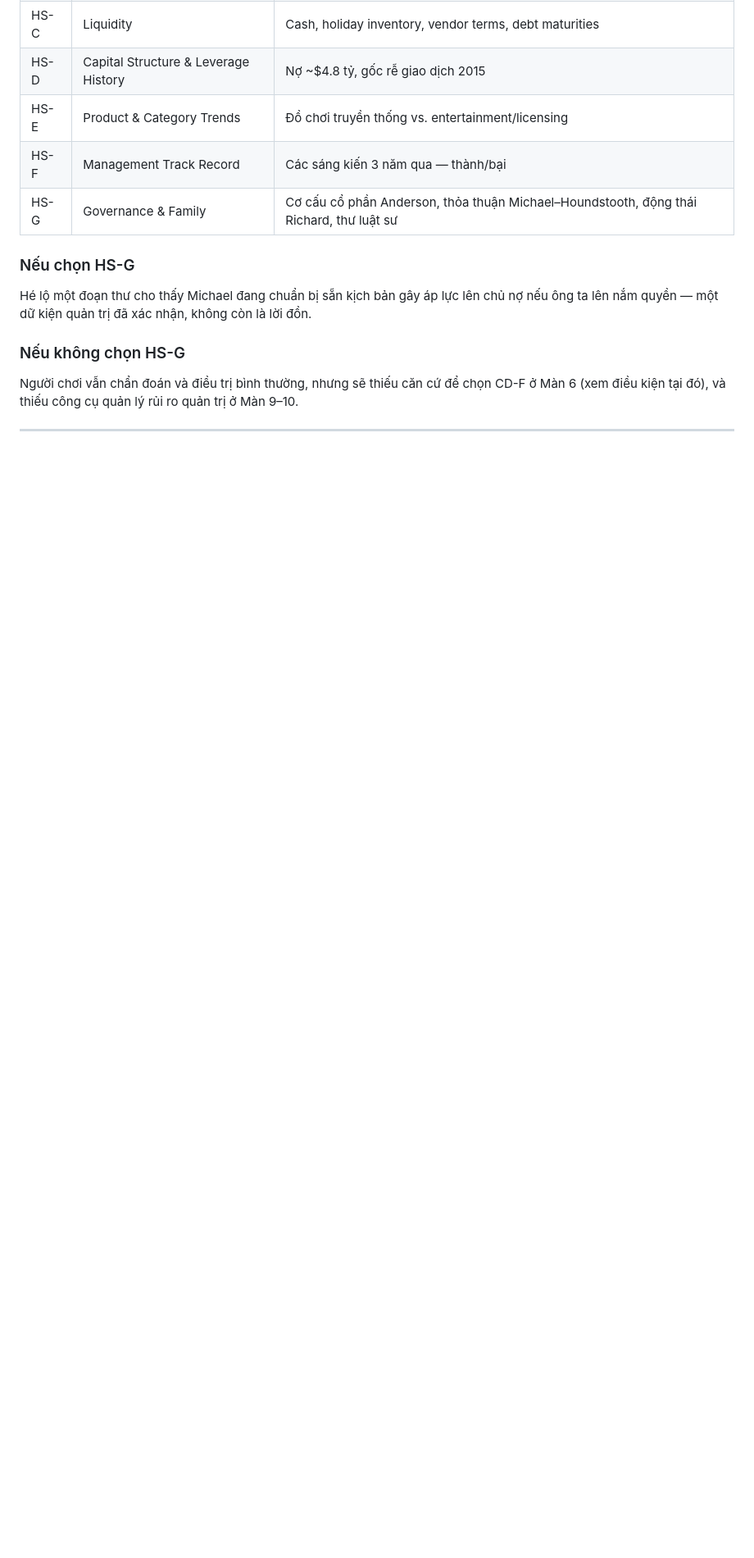
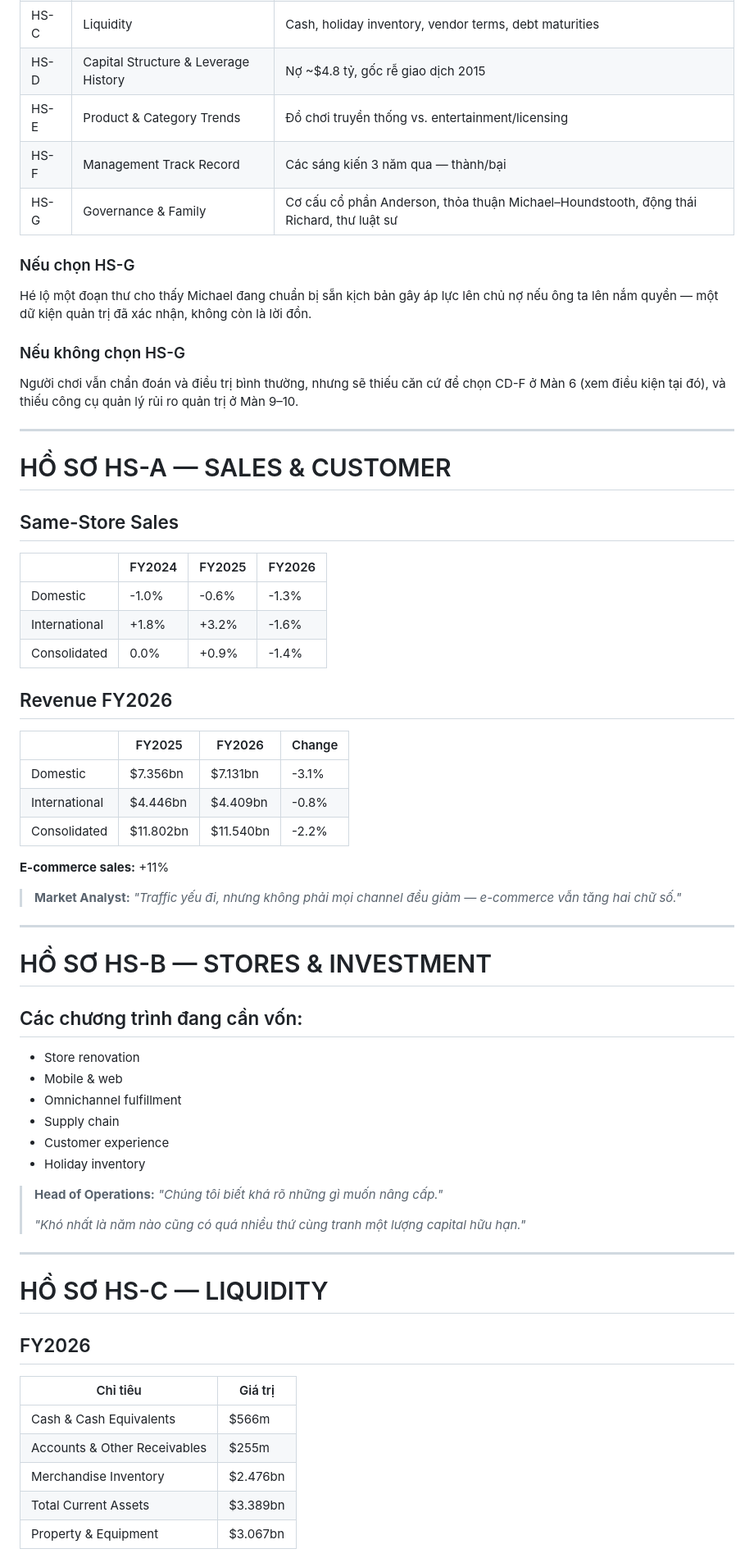
Before and after one commit to FTU-Legacy-63/G02, a Markdown page: WEEK 3/MVP_FLOW.md, the part around one of its changes. Shown at 82% size. Drawn GitHub-style; blank space fills up the shorter version.

```diff
--- a/WEEK 3/MVP_FLOW.md
+++ b/WEEK 3/MVP_FLOW.md
@@ -79,4 +79,56 @@ Hé lộ một đoạn thư cho thấy Michael đang chuẩn bị sẵn kịch b
 Người chơi vẫn chẩn đoán và điều trị bình thường, nhưng sẽ thiếu căn cứ để chọn CD-F ở Màn 6 (xem điều kiện tại đó), và thiếu công cụ quản lý rủi ro quản trị ở Màn 9–10.
 
 ---
+# HỒ SƠ HS-A — SALES & CUSTOMER
 
+## Same-Store Sales
+
+| | FY2024 | FY2025 | FY2026 |
+|---|--------|--------|--------|
+| Domestic | -1.0% | -0.6% | -1.3% |
+| International | +1.8% | +3.2% | -1.6% |
+| Consolidated | 0.0% | +0.9% | -1.4% |
+
+## Revenue FY2026
+
+| | FY2025 | FY2026 | Change |
+|---|--------|--------|--------|
+| Domestic | $7.356bn | $7.131bn | -3.1% |
+| International | $4.446bn | $4.409bn | -0.8% |
+| Consolidated | $11.802bn | $11.540bn | -2.2% |
+
+**E-commerce sales:** +11%
+
+> **Market Analyst:** *"Traffic yếu đi, nhưng không phải mọi channel đều giảm — e-commerce vẫn tăng hai chữ số."*
+
+---
+
+# HỒ SƠ HS-B — STORES & INVESTMENT
+
+## Các chương trình đang cần vốn:
+
+- Store renovation
+- Mobile & web
+- Omnichannel fulfillment
+- Supply chain
+- Customer experience
+- Holiday inventory
+
+> **Head of Operations:** *"Chúng tôi biết khá rõ những gì muốn nâng cấp."*
+>
+> *"Khó nhất là năm nào cũng có quá nhiều thứ cùng tranh một lượng capital hữu hạn."*
+
+---
+
+# HỒ SƠ HS-C — LIQUIDITY
+
+## FY2026
+
+| Chỉ tiêu | Giá trị |
+|----------|---------|
+| Cash & Cash Equivalents | $566m |
+| Accounts & Other Receivables | $255m |
+| Merchandise Inventory | $2.476bn |
+| Total Current Assets | $3.389bn |
+| Property & Equipment | $3.067bn |
+
```
Also changed, not shown: other parts of WEEK 3/MVP_FLOW.md (+65 -0 lines).
